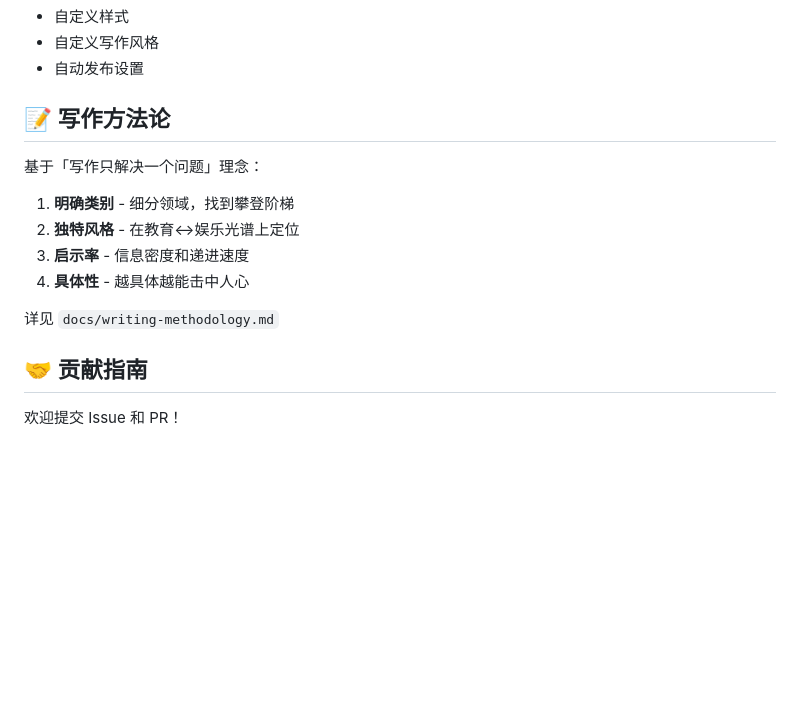
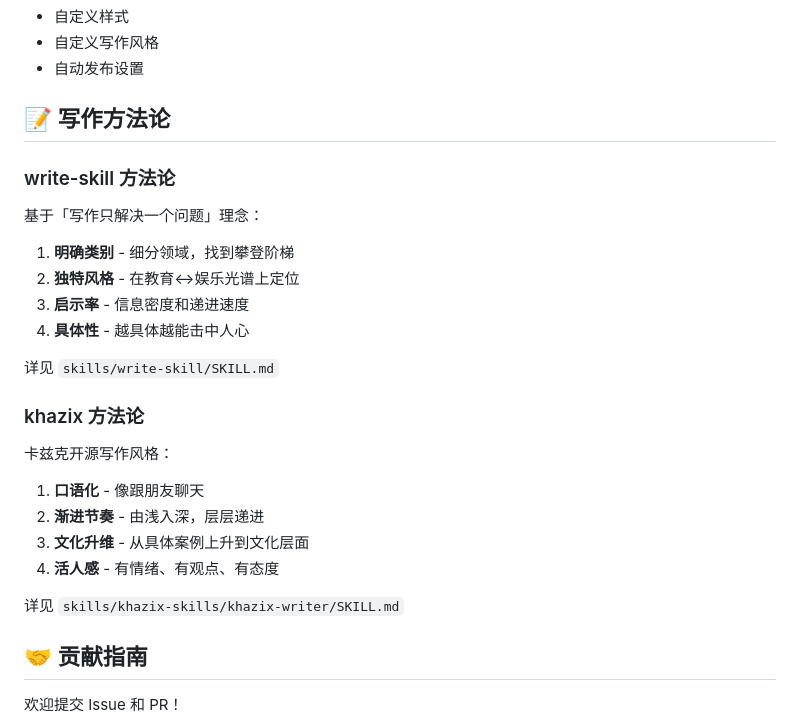
Before and after one commit to Leon-Drq/aipioneer-publisher, a Markdown page: README.md, the part around one of its changes. GitHub-like rendering; blank space fills up the shorter version.

```diff
--- a/README.md
+++ b/README.md
@@ -140,6 +165,8 @@ aipioneer-publisher/
 
 ## 📝 写作方法论
 
+### write-skill 方法论
+
 基于「写作只解决一个问题」理念：
 
 1. **明确类别** - 细分领域，找到攀登阶梯
@@ -147,7 +174,18 @@ aipioneer-publisher/
 3. **启示率** - 信息密度和递进速度
 4. **具体性** - 越具体越能击中人心
 
-详见 `docs/writing-methodology.md`
+详见 `skills/write-skill/SKILL.md`
+
+### khazix 方法论
+
+卡兹克开源写作风格：
+
+1. **口语化** - 像跟朋友聊天
+2. **渐进节奏** - 由浅入深，层层递进
+3. **文化升维** - 从具体案例上升到文化层面
+4. **活人感** - 有情绪、有观点、有态度
+
+详见 `skills/khazix-skills/khazix-writer/SKILL.md`
 
 ## 🤝 贡献指南
 
```
Also changed, not shown: other parts of README.md (+31 -6 lines).
